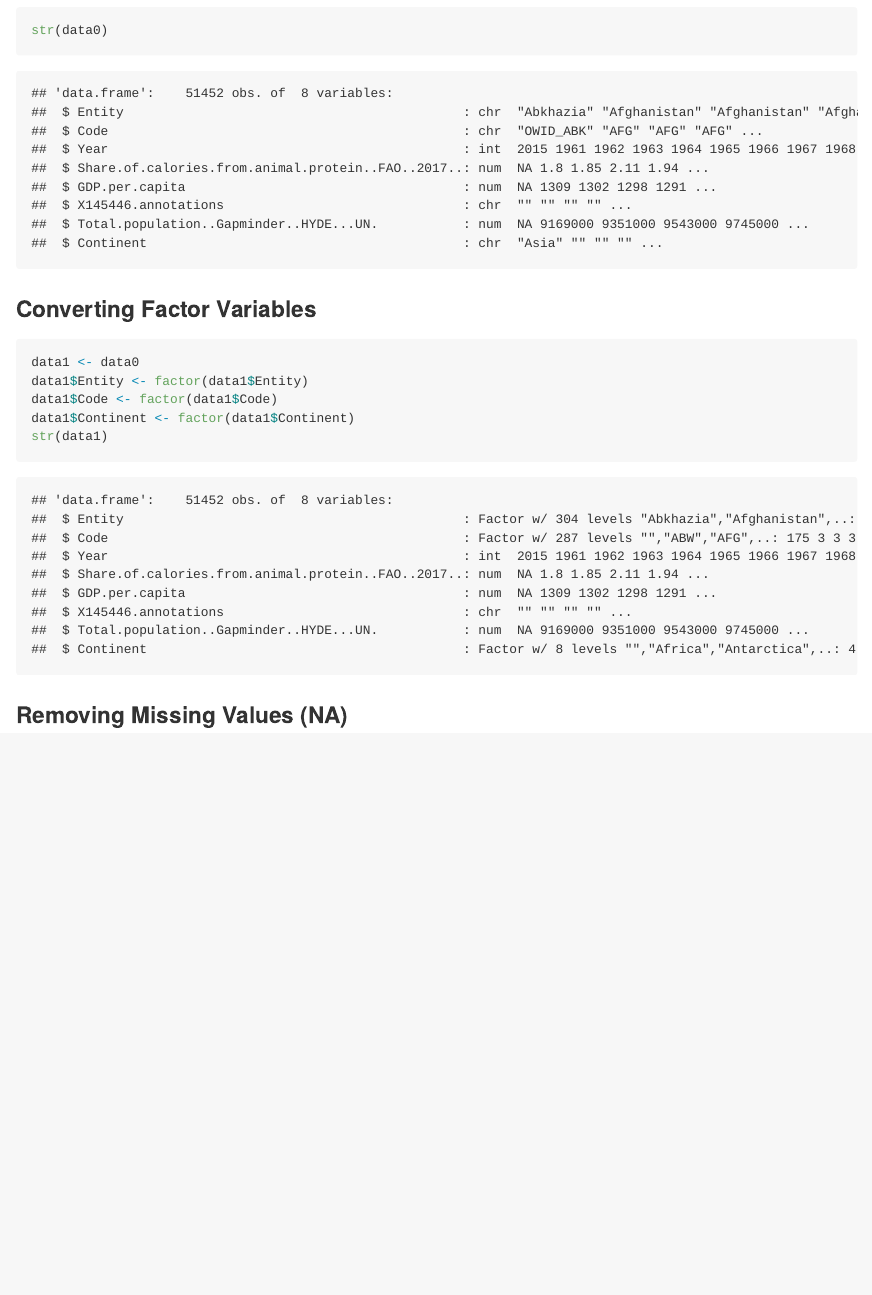
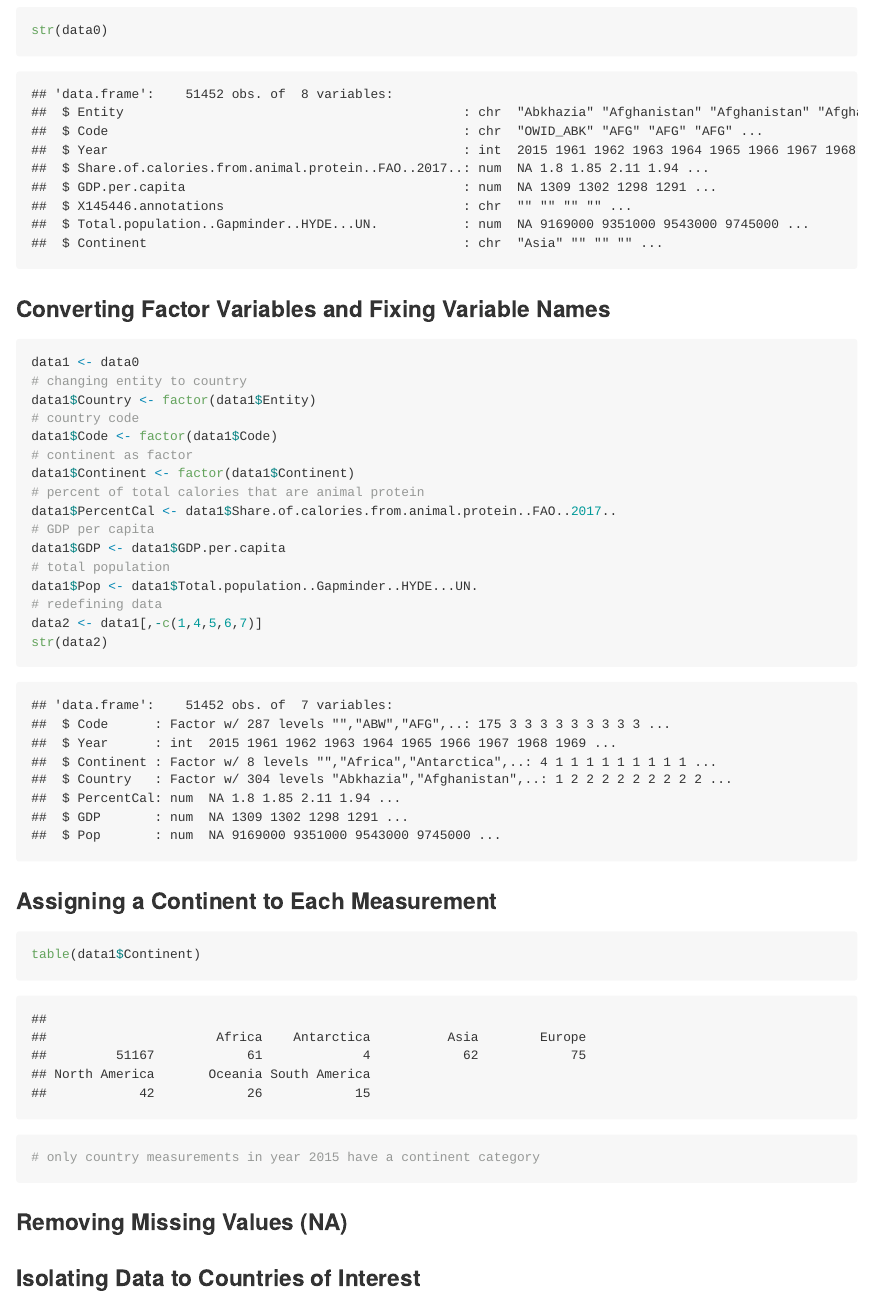
Before and after one commit to Consulting-Project/Project_Repo, an R Markdown document (Project_V1.Rmd): the page in a window 1100 px wide, from 420 px down before the commit and from 440 px down after it, so that both start at the same text. The pictures show the output file Project_V1.md that the author committed with the source, drawn offline in the style of GitHub; long lines of code are wrapped.

Commit message:
Fixing variable names and removing comment column (not useful for our purposes)

````diff
--- a/Project_V1.Rmd
+++ b/Project_V1.Rmd
@@ -12,13 +12,31 @@ dim(data0)
 str(data0)
 ```
 
-### Converting Factor Variables
+### Converting Factor Variables and Fixing Variable Names
 ```{r}
 data1 <- data0
-data1$Entity <- factor(data1$Entity)
+# changing entity to country
+data1$Country <- factor(data1$Entity)
+# country code
 data1$Code <- factor(data1$Code)
+# continent as factor
 data1$Continent <- factor(data1$Continent)
-str(data1)
+# percent of total calories that are animal protein
+data1$PercentCal <- data1$Share.of.calories.from.animal.protein..FAO..2017..
+# GDP per capita
+data1$GDP <- data1$GDP.per.capita
+# total population
+data1$Pop <- data1$Total.population..Gapminder..HYDE...UN.
+# redefining data
+data2 <- data1[,-c(1,4,5,6,7)]
+str(data2)
+```
+
+### Assigning a Continent to Each Measurement
+```{r}
+table(data1$Continent)
+# only country measurements in year 2015 have a continent category
+
 ```
 
 ### Removing Missing Values (NA)
@@ -26,4 +44,7 @@ str(data1)
 
 ```
 
-###
+### Isolating Data to Countries of Interest
+```{r}
+
+```
````
Also changed, not shown: Project_V1.md, Project_V1.Rmd (2 more changed lines).
